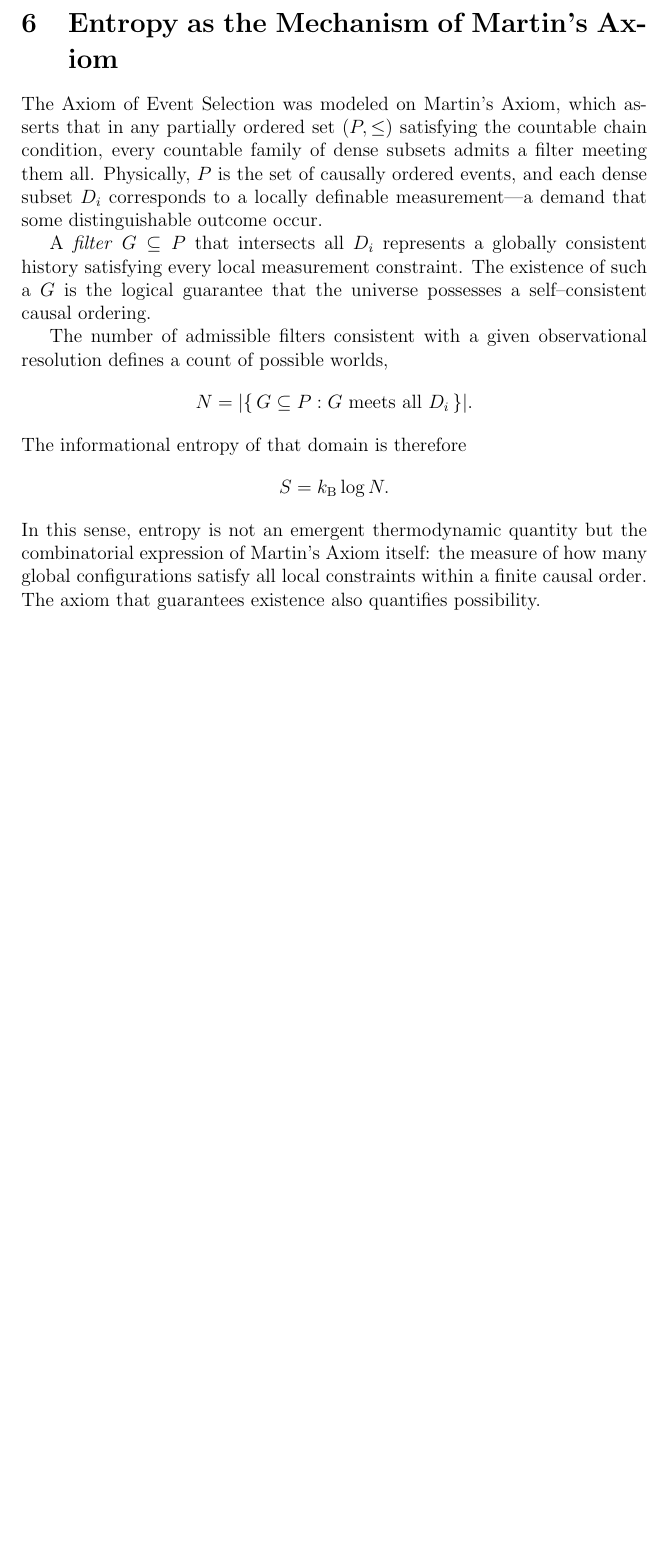
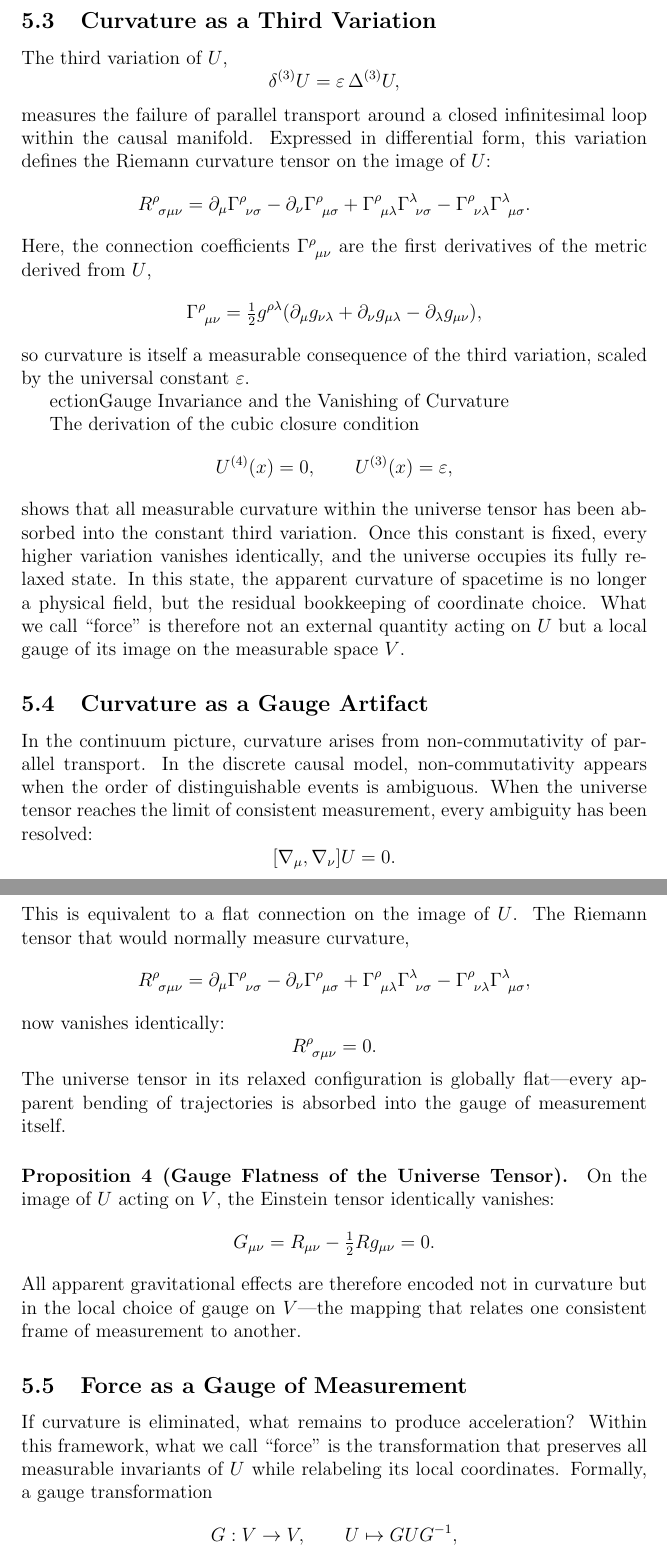
Before and after one commit to wkcochran123/writing, a LaTeX paper (hilbert/hilbert.tex): part of page 20 of 21 before the commit and two parts of pages 21 and 22 of 24 after it, the two joined at a grey line, cut at the place of the change, the shorter picture padded with empty space. The pictures show the PDF file hilbert/hilbert.pdf that the author committed with the source.

Commit message:
quantumg

```diff
--- a/hilbert/hilbert.tex
+++ b/hilbert/hilbert.tex
@@ -849,3 +848,3 @@ When the recursion
 \[
-\U_{n+1}=\U_n+\Phi^{-1}(\Phi(\U_n))
+U^{(4)}(x) = 0
 \]
@@ -854,0 +853 @@ Although nothing here requires a physical interpretation, the behaviour of this
+U(x) = a_0 + a_1 x + a_2 x^2 + a_3 x^3.
@@ -855,2 +867,16 @@ Although nothing here requires a physical interpretation, the behaviour of this
+U_i^{(3)}(x) = 6a_{3,i}.
+\]
+To maintain global smoothness under the closure condition $U^{(4)}=0$, this third derivative must be *constant* across all intervals:
+\[
+U^{(3)}(x) = \text{constant} \equiv \varepsilon.
+\]
+Hence $\varepsilon$ is the single free parameter that persists after all continuity conditions are enforced.  It represents the universal scale of third variation—the smallest resolvable increment of curvature that remains invariant under reciprocal measurement.
 
-\subsection{Residual Terms at Finite Boundaries}
+\paragraph{Definition 10 (The Natural Constant of the Third Variation).}
+Let $\varepsilon$ denote the constant third derivative of the continuous solution $U(x)$:
+\[
+U^{(3)}(x) = \varepsilon.
+\]
+Then every local segment of the universe tensor satisfies
+\[
+U(x) = a_0 + a_1 x + \tfrac{1}{2}a_2 x^2 + \tfrac{1}{6}\varepsilon x^3,
@@ -860 +889,2 @@ At the limit of observation $\partial\Omega$, the recursion cannot complete and
 \[
+\varepsilon = \hbar_{\!\text{eff}}.
@@ -866,3 +895,5 @@ If one identifies
+\paragraph{Proposition 3 (Continuity of the Third Variation).}
+Under reciprocal measurement, the third variation of the universe tensor remains globally constant,
 \[
-\nabla^2 \U = \rho_{\mathrm{vis}}+\rho_{\mathrm{res}},
+\delta^{(3)} U = \varepsilon\, \Phi^{-1}(P),
 \]
@@ -870 +902,2 @@ then $\rho_{\mathrm{res}}$ plays the role of an unseen density: it contributes t
 
+\section{Gauge Invariance of the Einstein Field Equations on the Image of the Universe Tensor}
@@ -875,4 +912,7 @@ unmeasured curvature density
+\subsection{Tensor Action on the Measurable Space}
+
+Let \(V\) denote the finite--dimensional real vector space of measurable
+quantities (energy, momentum, charge, etc.), and let
 \[
-\rho_{\mathrm{res}} =
-  \frac{\|\Delta U\|}{\|\Omega\|},
+U : V \to T(V)
 \]
@@ -886,2 +925,2 @@ from Poisson's equation,
-a_{\mathrm{res}} = \frac{G\,M_{\mathrm{res}}}{R^2}.
+\operatorname{Im}(U) = \{\, U(v) \in T(V) \mid v \in V \,\},
 \]
@@ -891,4 +933,3 @@ within the causal boundary, then
 \[
-a_{\mathrm{res}} \approx a_0
-  \frac{N_{\mathrm{miss}}}{N_{\mathrm{obs}}},
+G : V \to V, \qquad v \mapsto Gv,
 \]
@@ -899,0 +938 @@ of finite observation rather than an additional physical substance.
+U(Gv) = G U(v) G^{-1}.
@@ -909,0 +949,7 @@ finite-observation hypothesis.
+g_{\mu\nu} = \frac{\partial^2 U}{\partial x^\mu \partial x^\nu},
+\]
+which measures the curvature of distinguishability between infinitesimally
+separated events.  This form is invariant under permutations of indices and
+serves as the metric tensor on the image of \(U\).  It satisfies
+\[
+\delta^{(2)} U = g_{\mu\nu} \, \delta x^\mu \delta x^\nu,
@@ -923 +963,3 @@ Cluster (1\,Mpc) & $3.1\times10^{22}\,\mathrm{m}$ & $3.2\times10^{-11}\,\mathrm{
+group of \(U\).
 
+\subsection{Curvature as a Third Variation}
@@ -934 +966,11 @@ scale.
 
+The third variation of \(U\),
+\[
+\delta^{(3)} U = \varepsilon \, \Delta^{(3)} U,
+\]
+measures the failure of parallel transport around a closed infinitesimal loop
+within the causal manifold.
+Expressed in differential form, this variation defines the Riemann curvature
+tensor on the image of \(U\):
+\[
+R^\rho_{\ \sigma\mu\nu} =
@@ -941,23 +982,39 @@ understand.
+Here, the connection coefficients \(\Gamma^\rho_{\ \mu\nu}\) are the first derivatives of the
+metric derived from \(U\),
+\[
+\Gamma^\rho_{\ \mu\nu} =
+\tfrac{1}{2} g^{\rho\lambda}
+(\partial_\mu g_{\nu\lambda}
+ + \partial_\nu g_{\mu\lambda}
+ - \partial_\lambda g_{\mu\nu}),
+\]
+so curvature is itself a measurable consequence of the third variation,
+scaled by the universal constant \(\varepsilon\).
 
-\section{Entropy as the Mechanism of Martin's Axiom}
+ection{Gauge Invariance and the Vanishing of Curvature}
 
-The Axiom of Event Selection was modeled on Martin's Axiom, which asserts
-that in any partially ordered set $(P,\le)$ satisfying the countable chain
-condition, every countable family of dense subsets admits a filter meeting
-them all.  Physically, $P$ is the set of causally ordered events, and each
-dense subset $D_i$ corresponds to a locally definable measurement---a demand
-that some distinguishable outcome occur.
+The derivation of the cubic closure condition
+\[
+U^{(4)}(x) = 0, \qquad U^{(3)}(x) = \varepsilon,
+\]
+shows that all measurable curvature within the universe tensor has been absorbed
+into the constant third variation.  Once this constant is fixed, every higher
+variation vanishes identically, and the universe occupies its fully relaxed state.
+In this state, the apparent curvature of spacetime is no longer a physical field,
+but the residual bookkeeping of coordinate choice.  What we call ``force''
+is therefore not an external quantity acting on $U$ but a local gauge of its image
+on the measurable space $V$.
 
-A \emph{filter} $G\subseteq P$ that intersects all $D_i$ represents a globally
-consistent history satisfying every local measurement constraint.  The
-existence of such a $G$ is the logical guarantee that the universe possesses a
-self--consistent causal ordering.
+\subsection{Curvature as a Gauge Artifact}
 
-The number of admissible filters consistent with a given observational
-resolution defines a count of possible worlds,
+In the continuum picture, curvature arises from non-commutativity of parallel
+transport.  In the discrete causal model, non-commutativity appears when the order
+of distinguishable events is ambiguous.  When the universe tensor reaches the
+limit of consistent measurement, every ambiguity has been resolved:
 \[
-N = |\{\,G \subseteq P : G \text{ meets all } D_i\,\}|.
+[\nabla_\mu, \nabla_\nu]U = 0.
 \]
-The informational entropy of that domain is therefore
+This is equivalent to a flat connection on the image of $U$.  The Riemann tensor
+that would normally measure curvature,
 \[
-S = k_{\mathrm{B}} \log N.
+R^\rho_{\ \sigma\mu\nu}
@@ -964,5 +1025,25 @@ S = k_{\mathrm{B}} \log N.
 \]
-In this sense, entropy is not an emergent thermodynamic quantity but the
-combinatorial expression of Martin's Axiom itself: the measure of how many
-global configurations satisfy all local constraints within a finite causal
-order.  The axiom that guarantees existence also quantifies possibility.
+now vanishes identically:
+\[
+R^\rho_{\ \sigma\mu\nu} = 0.
+\]
+The universe tensor in its relaxed configuration is globally flat—every apparent
+bending of trajectories is absorbed into the gauge of measurement itself.
+
+\paragraph{Proposition 4 (Gauge Flatness of the Universe Tensor).}
+On the image of $U$ acting on $V$, the Einstein tensor identically vanishes:
+\[
+G_{\mu\nu} = R_{\mu\nu} - \tfrac{1}{2}R g_{\mu\nu} = 0.
+\]
+All apparent gravitational effects are therefore encoded not in curvature but in
+the local choice of gauge on $V$—the mapping that relates one consistent frame of
+measurement to another.
+
+\subsection{Force as a Gauge of Measurement}
+
+If curvature is eliminated, what remains to produce acceleration?
+Within this framework, what we call ``force'' is the transformation
+that preserves all measurable invariants of $U$ while relabeling its local
+coordinates.  Formally, a gauge transformation
+\[
+G : V \to V, \qquad U \mapsto GUG^{-1},
@@ -969,3 +1057,4 @@ order.  The axiom that guarantees existence also quantifies possibility.
+Force is therefore not a new tensor fi
 
 
 \bibliographystyle{plain}   % or abbrv, alpha, unsrt, etc.
```
Also changed, not shown: hilbert/hilbert.pdf, hilbert/hilbert.tex (143 more changed lines), 4 other files.
